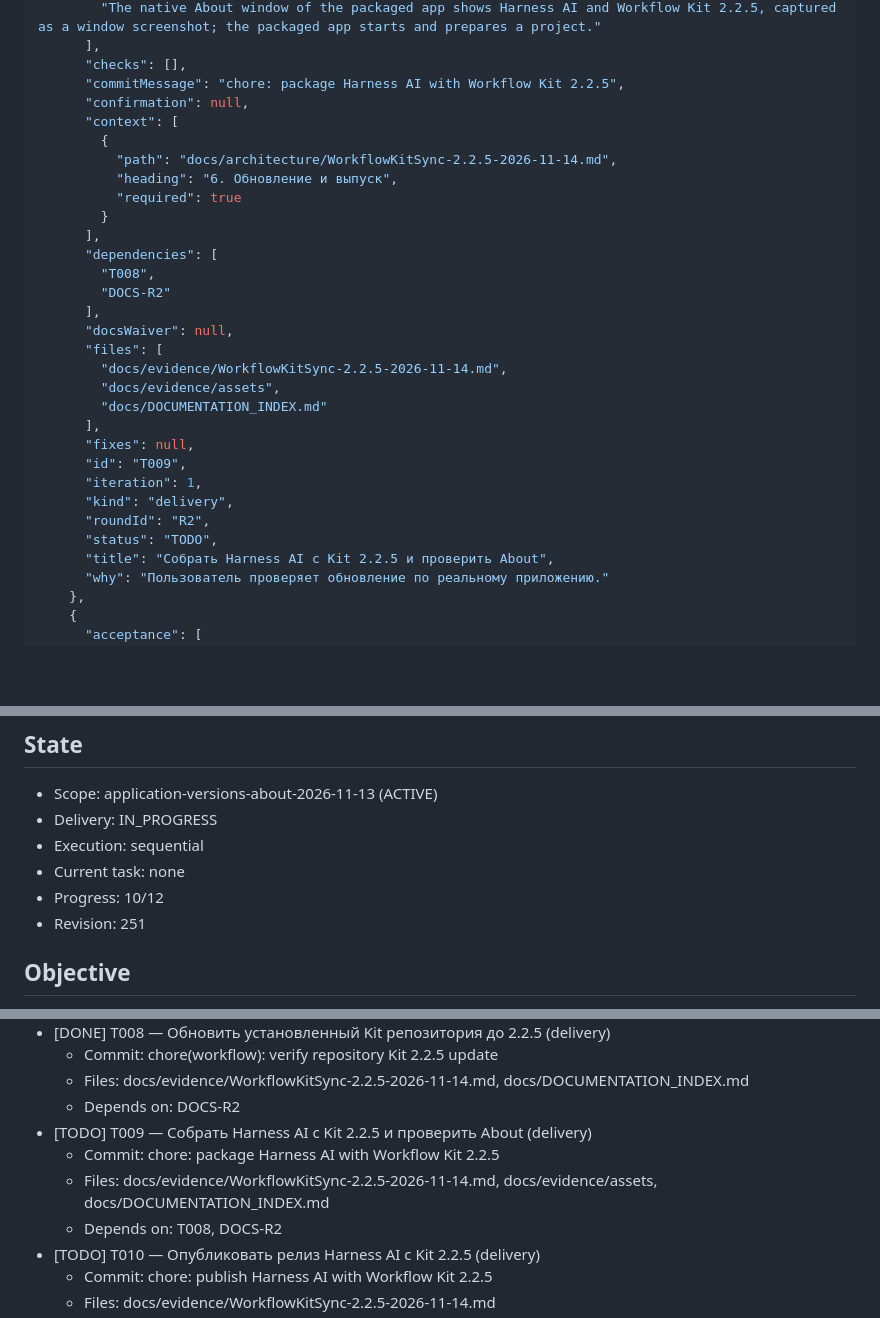
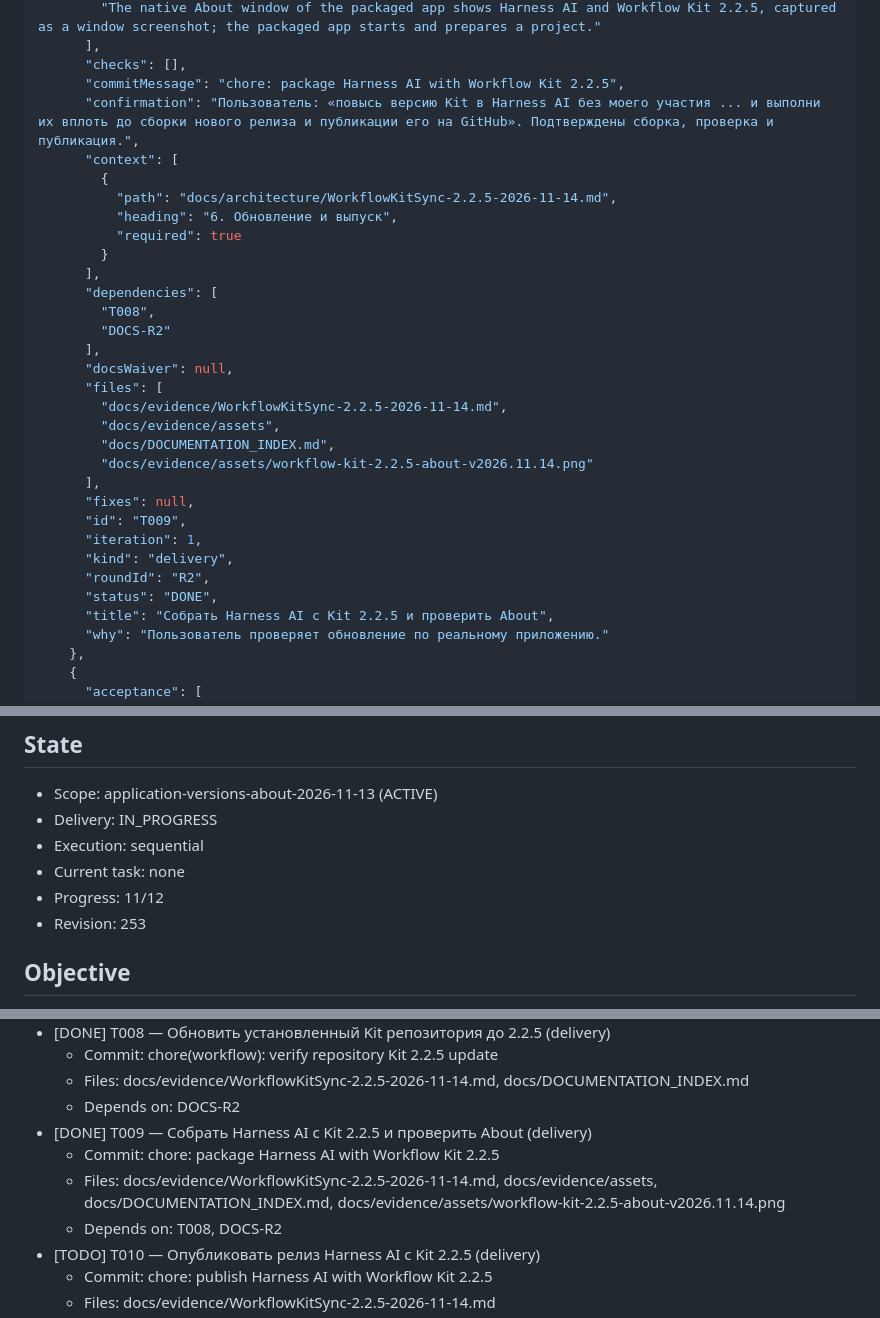
Before and after one commit to OleynikAleksandr/Harness_AI, a Markdown page: .harness/plans/todo-plan.md, 3 parts joined by grey strips. Rendered like a GitHub page; blank space fills up the shorter version.

```diff
--- a/.harness/plans/todo-plan.md
+++ b/.harness/plans/todo-plan.md
@@ -481,7 +481,7 @@
       ],
       "checks": [],
       "commitMessage": "chore: package Harness AI with Workflow Kit 2.2.5",
-      "confirmation": null,
+      "confirmation": "Пользователь: «повысь версию Kit в Harness AI без моего участия ... и выполни их вплоть до сборки нового релиза и публикации его на GitHub». Подтверждены сборка, проверка и публикация.",
       "context": [
         {
           "path": "docs/architecture/WorkflowKitSync-2.2.5-2026-11-14.md",
@@ -497,14 +497,15 @@
       "files": [
         "docs/evidence/WorkflowKitSync-2.2.5-2026-11-14.md",
         "docs/evidence/assets",
-        "docs/DOCUMENTATION_INDEX.md"
+        "docs/DOCUMENTATION_INDEX.md",
+        "docs/evidence/assets/workflow-kit-2.2.5-about-v2026.11.14.png"
       ],
       "fixes": null,
       "id": "T009",
       "iteration": 1,
       "kind": "delivery",
       "roundId": "R2",
-      "status": "TODO",
+      "status": "DONE",
       "title": "Собрать Harness AI с Kit 2.2.5 и проверить About",
       "why": "Пользователь проверяет обновление по реальному приложению."
     },
@@ -552,8 +553,8 @@
 - Delivery: IN_PROGRESS
 - Execution: sequential
 - Current task: none
-- Progress: 10/12
-- Revision: 251
+- Progress: 11/12
+- Revision: 253
 
 ## Objective
 
@@ -613,9 +614,9 @@ Digest: Implemented immutable release version metadata, Core product info and th
   - Commit: chore(workflow): verify repository Kit 2.2.5 update
   - Files: docs/evidence/WorkflowKitSync-2.2.5-2026-11-14.md, docs/DOCUMENTATION_INDEX.md
   - Depends on: DOCS-R2
-- [TODO] T009 — Собрать Harness AI с Kit 2.2.5 и проверить About (delivery)
+- [DONE] T009 — Собрать Harness AI с Kit 2.2.5 и проверить About (delivery)
   - Commit: chore: package Harness AI with Workflow Kit 2.2.5
-  - Files: docs/evidence/WorkflowKitSync-2.2.5-2026-11-14.md, docs/evidence/assets, docs/DOCUMENTATION_INDEX.md
+  - Files: docs/evidence/WorkflowKitSync-2.2.5-2026-11-14.md, docs/evidence/assets, docs/DOCUMENTATION_INDEX.md, docs/evidence/assets/workflow-kit-2.2.5-about-v2026.11.14.png
   - Depends on: T008, DOCS-R2
 - [TODO] T010 — Опубликовать релиз Harness AI с Kit 2.2.5 (delivery)
   - Commit: chore: publish Harness AI with Workflow Kit 2.2.5
```
Also changed, not shown: other parts of .harness/plans/todo-plan.md (+1 -1 lines), docs/evidence/WorkflowKitSync-2.2.5-2026-11-14.md (+31 -2 lines), docs/evidence/assets/workflow-kit-2.2.5-about-v2026.11.14.png (added).
